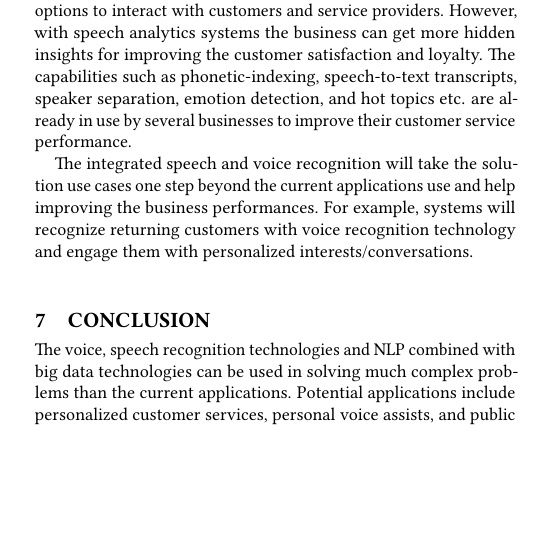
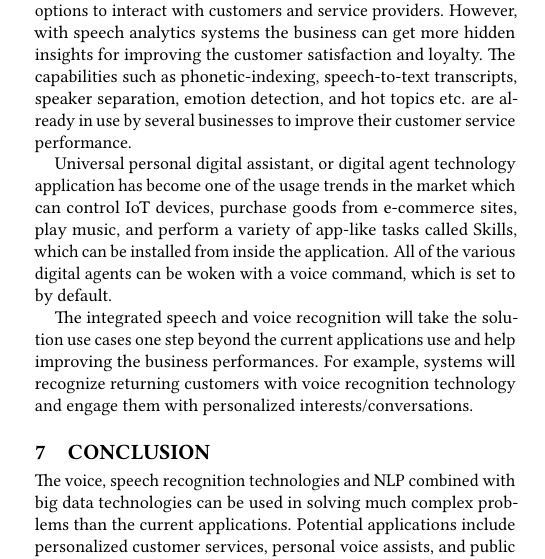
Before and after one commit to bigdata-i523/hid337, a LaTeX paper (paper2/report.tex): part of one column of page 4 of 5, cut so that both start at the same text, the shorter picture padded with empty space. Compiled offline with pdfLaTeX.

Commit message:
Update report.tex

```diff
--- a/paper2/report.tex
+++ b/paper2/report.tex
@@ -188,12 +188,14 @@ Voice biometrics, customer service, truth detection, and personal voice assistan
 
 In the customer service industry, speech analytics is playing key role to get complete insight in to customer behaviors and interests. Customers will interact with service providers using multiple channels such as email, social media, SMS, phone call, and in-person etc. The technology advancements are creating even more channels or options to interact with customers and service providers.  However, with speech analytics systems the business can get more hidden insights for improving the customer satisfaction and loyalty. The capabilities such as phonetic-indexing, speech-to-text transcripts, speaker separation, emotion detection, and hot topics etc. are already in use by several businesses to improve their customer service performance.
 
+Universal personal digital assistant, or digital agent technology application has become one of the usage trends in the market which  can control IoT devices, purchase goods from e-commerce sites, play music, and perform a variety of app-like tasks called Skills, which can be installed from inside the application. All of the various digital agents can be woken with a voice command, which is set to by default.
+
 The integrated speech and voice recognition will take the solution use cases one step beyond the current applications use and help improving the business performances. For example, systems will recognize returning customers with voice recognition technology and engage them with personalized interests/conversations.
 
 \section{Conclusion}
  The voice, speech recognition technologies and NLP combined with big data technologies can be used in solving much complex problems than the current applications. Potential applications include personalized customer services, personal voice assists, and public information desks etc.
 
- Computers can do many things more efficiently and faster than humans can. However language is concerned humans outperform computers. Our brains are trained to recognize speech patterns and understand meaning at speeds much faster than computers. Computers don't have the capacity to understand the depth of the language. Computers understand and process unambiguous and structured information, whereas language is the direct opposite of that. It's filled with emotion, implied intent and semantics. There are lots of companies and entrepreneurs researching to create better Natural Language Processing (NLP) solutions and teach computers how to better understand human communication. Some of the unsolved technologies such as cross language translators and accurate speaker recognition are still in research, which when solved can unleash the great potential across the world.
+Computers can do many things more efficiently and faster than humans can. However language is concerned humans outperform computers. Our brains are trained to recognize speech patterns and understand meaning at speeds much faster than computers. Computers don't have the capacity to understand the depth of the language. Computers understand and process unambiguous and structured information, whereas language is the direct opposite of that. It's filled with emotion, implied intent and semantics. There are lots of companies and entrepreneurs researching to create better Natural Language Processing (NLP) solutions and teach computers how to better understand human communication. Some of the unsolved technologies such as cross language translators and accurate speaker recognition are still in research, which when solved can unleash the great potential across the world.
 
 \begin{acks}
 
```
